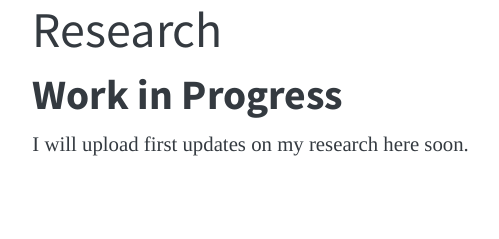
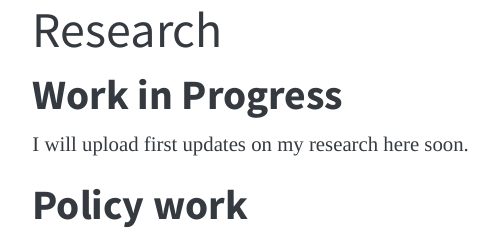
Before and after one commit to immanuelfeld/immanuelfeld.github.io, a Quarto document (research.qmd): the page in a window 1100 px wide, from its top. Rendered offline with R 4.5, knitr and Pandoc in place of Quarto, with nearby package versions; menus at the side of the page are left out.

Commit message:
policy work

```diff
--- a/_quarto.yml
+++ b/_quarto.yml
@@ -10,7 +10,6 @@ website:
         text: Home
       - research.qmd
       - teaching.qmd
-      - cv.pdf
 
 format:
   html:
--- a/research.qmd
+++ b/research.qmd
@@ -5,3 +5,5 @@ title: "Research"
 ### Work in Progress
 
 I will upload first updates on my research here soon.
+
+### Policy work
```
Also changed, not shown: docs/search.json, 1 other file.
